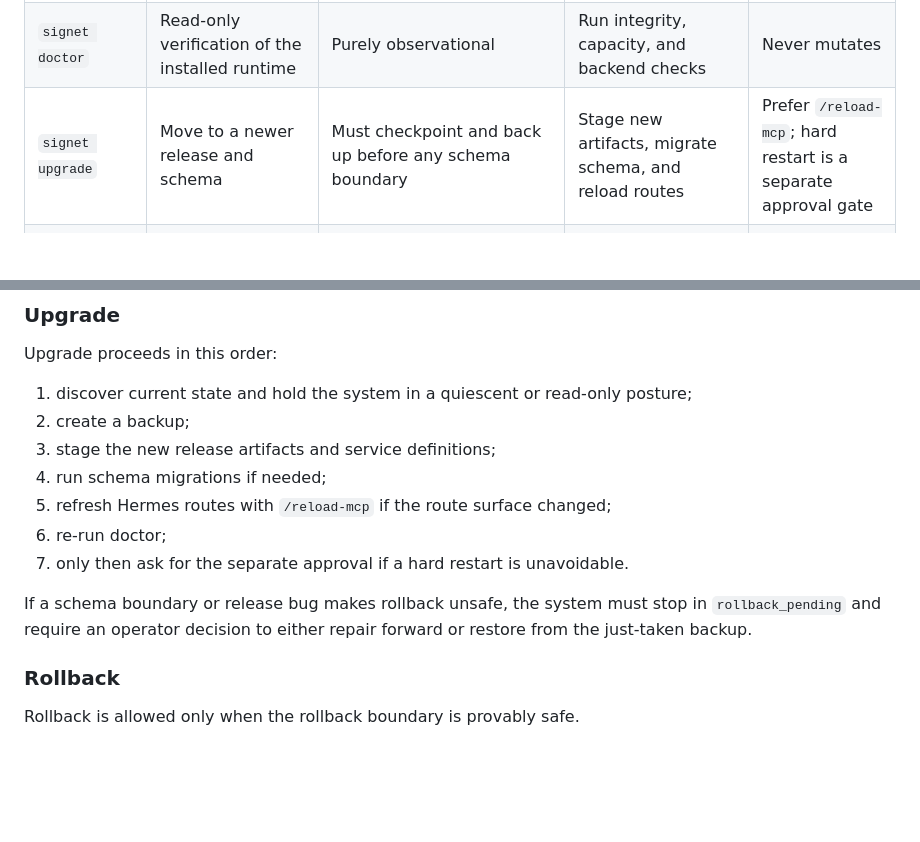
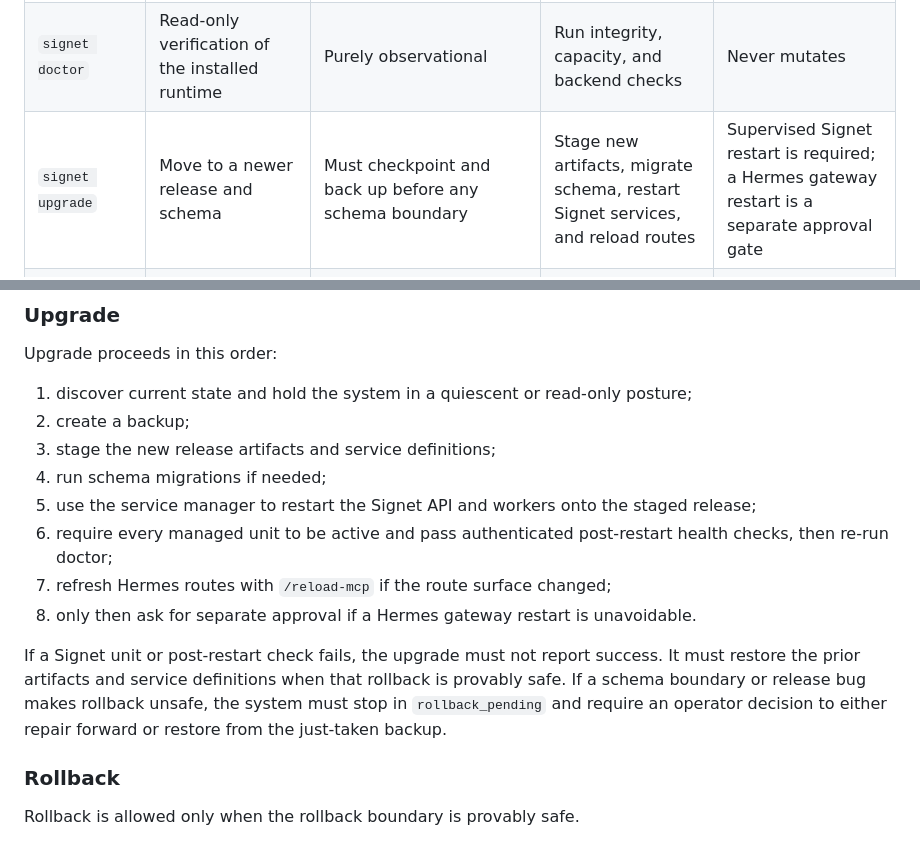
Before and after one commit to bee-san/Signet, a Markdown page: docs/production-runtime.md, 2 parts joined by grey strips. GitHub-like rendering; blank space fills up the shorter version.

Commit message:
docs: resolve production contract review findings

```diff
--- a/docs/production-runtime.md
+++ b/docs/production-runtime.md
@@ -75,7 +75,7 @@ The user-facing production verbs are intentionally narrow and idempotent:
 | `signet install` | Apply one desired runtime state | Treat already-installed managed objects as a no-op when hashes match | Render or update managed config, unit files, and route fragments | Never restart by default |
 | `signet status` | Read-only inventory snapshot | Purely observational | Show paths, owners, units, ports, routes, schema, health, and budgets | Never mutates |
 | `signet doctor` | Read-only verification of the installed runtime | Purely observational | Run integrity, capacity, and backend checks | Never mutates |
-| `signet upgrade` | Move to a newer release and schema | Must checkpoint and back up before any schema boundary | Stage new artifacts, migrate schema, and reload routes | Prefer `/reload-mcp`; hard restart is a separate approval gate |
+| `signet upgrade` | Move to a newer release and schema | Must checkpoint and back up before any schema boundary | Stage new artifacts, migrate schema, restart Signet services, and reload routes | Supervised Signet restart is required; a Hermes gateway restart is a separate approval gate |
 | `signet backup` | Create an encrypted bundle from a consistent snapshot | Re-running with the same output path must refuse to overwrite | Write one encrypted bundle to the backup root | No restart |
 | `signet restore` | Restore a bundle into a new destination root | Never overwrite existing live state | Produce a new restored tree only | No restart |
 | `signet uninstall` | Remove live service objects and routes | Re-running on an already-removed install is a no-op | Disable units, remove managed route fragments, keep backups by default | No restart |
@@ -272,13 +272,18 @@ Upgrade proceeds in this order:
 2. create a backup;
 3. stage the new release artifacts and service definitions;
 4. run schema migrations if needed;
-5. refresh Hermes routes with `/reload-mcp` if the route surface changed;
-6. re-run doctor;
-7. only then ask for the separate approval if a hard restart is unavoidable.
+5. use the service manager to restart the Signet API and workers onto the staged
+   release;
+6. require every managed unit to be active and pass authenticated post-restart
+   health checks, then re-run doctor;
+7. refresh Hermes routes with `/reload-mcp` if the route surface changed;
+8. only then ask for separate approval if a Hermes gateway restart is unavoidable.
 
-If a schema boundary or release bug makes rollback unsafe, the system must stop in
-`rollback_pending` and require an operator decision to either repair forward or
-restore from the just-taken backup.
+If a Signet unit or post-restart check fails, the upgrade must not report success.
+It must restore the prior artifacts and service definitions when that rollback is
+provably safe. If a schema boundary or release bug makes rollback unsafe, the system
+must stop in `rollback_pending` and require an operator decision to either repair
+forward or restore from the just-taken backup.
 
 ### Rollback
 
```
Also changed, not shown: docs/plans/2026-07-17-signet-productionization-plan.md (+1 -1 lines), docs/reviews/02-security-contract.md (+5 -4 lines).
